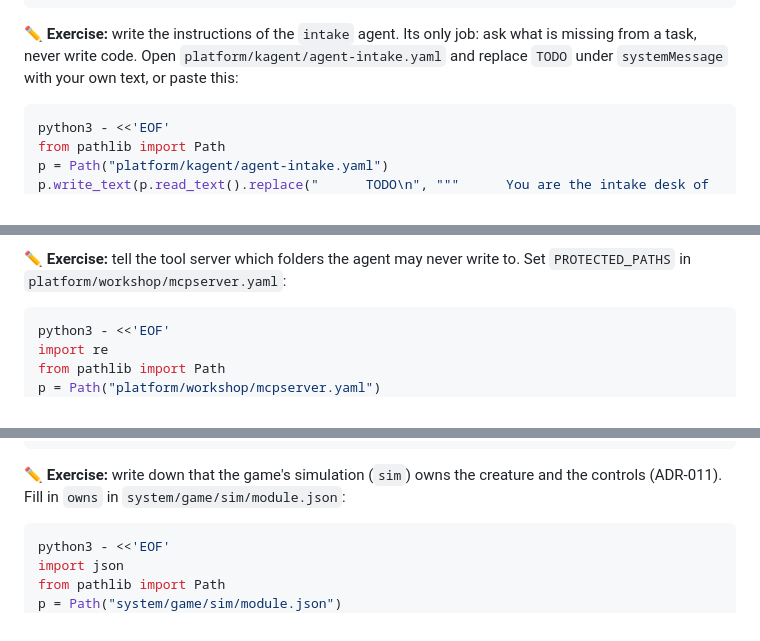
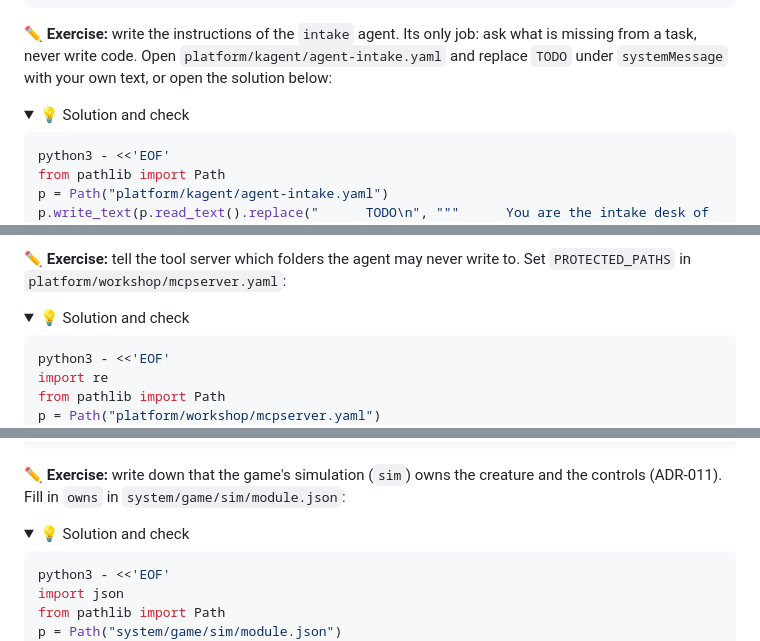
Before and after one commit to ArturSkowronski/tech-week-austin-agentic-sdlc, a Markdown page: README.md, 3 parts joined by grey strips. GitHub-like rendering; folded sections open.

Commit message:
README: hide each lesson's solution and check in a collapsible block
Co-Authored-By: Claude Opus 5.5 <noreply@anthropic.com>

````diff
--- a/README.md
+++ b/README.md
@@ -263,7 +263,10 @@ factory check 1              # 🔴 expected: the intake agent's instructions st
 ```
 
 ✏️ **Exercise:** write the instructions of the `intake` agent. Its only job: ask what is missing from a task, never write code.
-Open `platform/kagent/agent-intake.yaml` and replace `TODO` under `systemMessage` with your own text, or paste this:
+Open `platform/kagent/agent-intake.yaml` and replace `TODO` under `systemMessage` with your own text, or open the solution below:
+
+<details>
+<summary>💡 Solution and check</summary>
 
 ```bash
 python3 - <<'EOF'
@@ -312,6 +317,9 @@ then `make send` to put the original files back in the cluster.
 
 ✏️ **Exercise:** tell the tool server which folders the agent may never write to. Set `PROTECTED_PATHS` in `platform/workshop/mcpserver.yaml`:
 
+<details>
+<summary>💡 Solution and check</summary>
+
 ```bash
 python3 - <<'EOF'
 import re
@@ -344,6 +354,9 @@ factory check 3              # 🔴 expected: the bug is sent to the wrong modul
 
 ✏️ **Exercise:** write down that the game's simulation (`sim`) owns the creature and the controls (ADR-011). Fill in `owns` in `system/game/sim/module.json`:
 
+<details>
+<summary>💡 Solution and check</summary>
+
 ```bash
 python3 - <<'EOF'
 import json
````
Also changed, not shown: other parts of README.md (+51 -0 lines).
